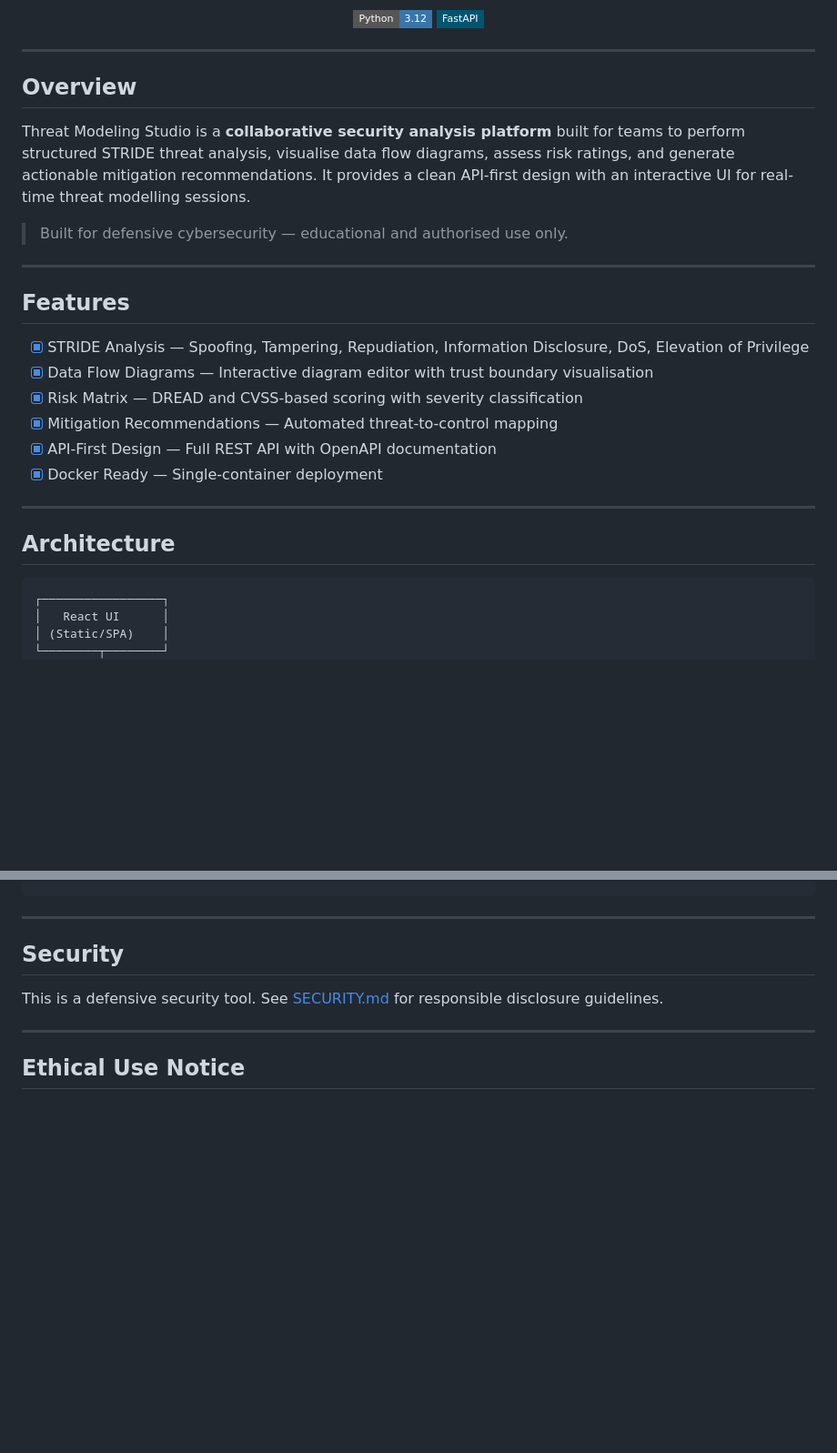
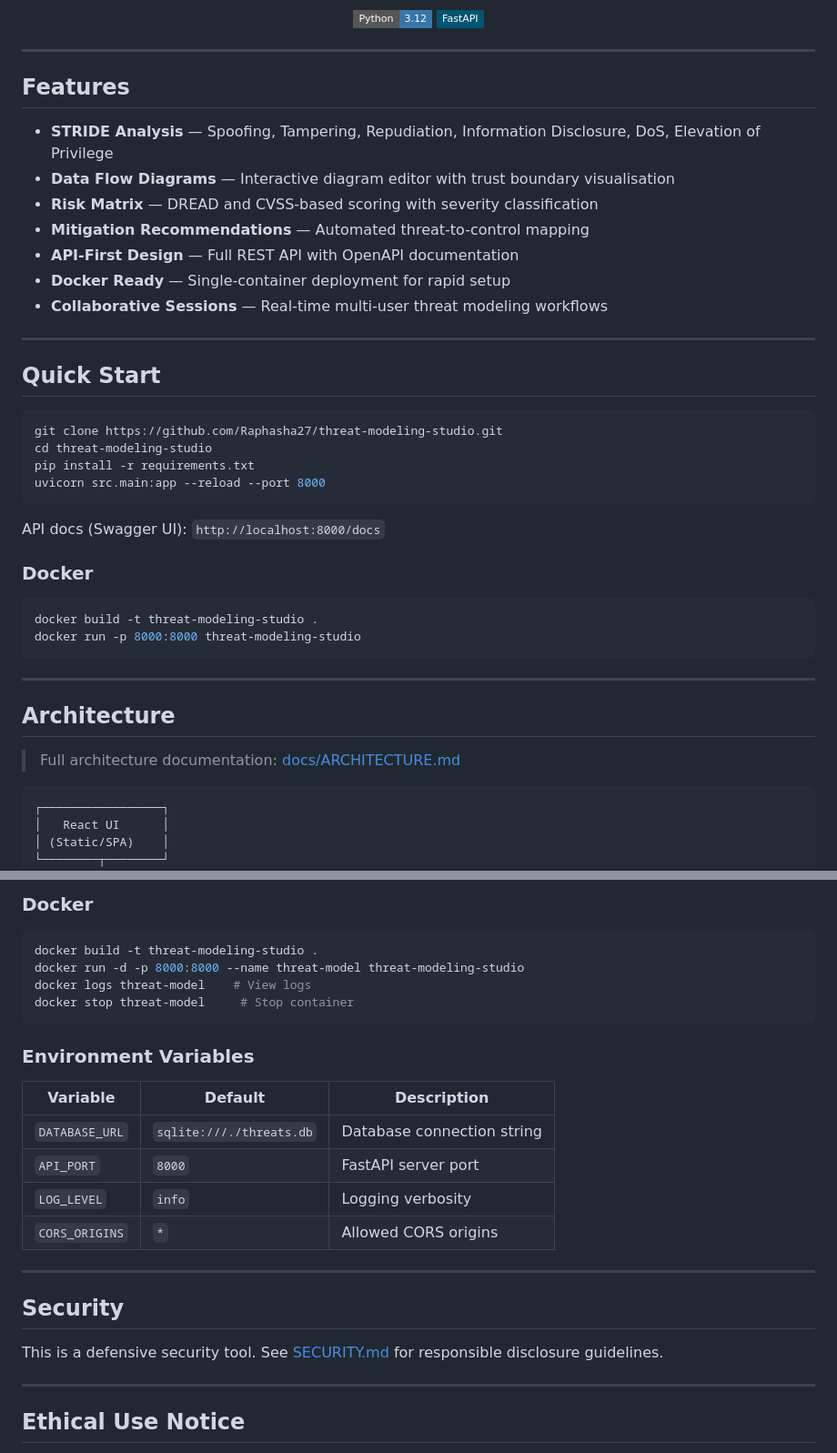
Before and after one commit to Raphasha27/threat-modeling-studio, a Markdown page: README.md, 2 parts joined by grey strips. Shown at 91% size. Drawn GitHub-style; badges without logos; blank space fills up the shorter version.

````diff
--- a/README.md
+++ b/README.md
@@ -14,26 +17,41 @@
 
 ---
 
-## Overview
+## Features
 
-Threat Modeling Studio is a **collaborative security analysis platform** built for teams to perform structured STRIDE threat analysis, visualise data flow diagrams, assess risk ratings, and generate actionable mitigation recommendations. It provides a clean API-first design with an interactive UI for real-time threat modelling sessions.
-
-> Built for defensive cybersecurity — educational and authorised use only.
+- **STRIDE Analysis** — Spoofing, Tampering, Repudiation, Information Disclosure, DoS, Elevation of Privilege
+- **Data Flow Diagrams** — Interactive diagram editor with trust boundary visualisation
+- **Risk Matrix** — DREAD and CVSS-based scoring with severity classification
+- **Mitigation Recommendations** — Automated threat-to-control mapping
+- **API-First Design** — Full REST API with OpenAPI documentation
+- **Docker Ready** — Single-container deployment for rapid setup
+- **Collaborative Sessions** — Real-time multi-user threat modeling workflows
 
 ---
 
-## Features
+## Quick Start
 
-- [x] STRIDE Analysis — Spoofing, Tampering, Repudiation, Information Disclosure, DoS, Elevation of Privilege
-- [x] Data Flow Diagrams — Interactive diagram editor with trust boundary visualisation
-- [x] Risk Matrix — DREAD and CVSS-based scoring with severity classification
-- [x] Mitigation Recommendations — Automated threat-to-control mapping
-- [x] API-First Design — Full REST API with OpenAPI documentation
-- [x] Docker Ready — Single-container deployment
+```bash
+git clone https://github.com/Raphasha27/threat-modeling-studio.git
+cd threat-modeling-studio
+pip install -r requirements.txt
+uvicorn src.main:app --reload --port 8000
+```
+
+API docs (Swagger UI): `http://localhost:8000/docs`
+
+### Docker
+
+```bash
+docker build -t threat-modeling-studio .
+docker run -p 8000:8000 threat-modeling-studio
+```
 
 ---
 
 ## Architecture
+
+> Full architecture documentation: [docs/ARCHITECTURE.md](docs/ARCHITECTURE.md)
 
 ```
 ┌─────────────────┐
@@ -138,3 +164,20 @@ threat-modeling-studio/
+### Docker
+
+```bash
+docker build -t threat-modeling-studio .
+docker run -d -p 8000:8000 --name threat-model threat-modeling-studio
+docker logs threat-model    # View logs
+docker stop threat-model     # Stop container
+```
+
+### Environment Variables
+
+| Variable | Default | Description |
+|----------|---------|-------------|
+| `DATABASE_URL` | `sqlite:///./threats.db` | Database connection string |
+| `API_PORT` | `8000` | FastAPI server port |
+| `LOG_LEVEL` | `info` | Logging verbosity |
+| `CORS_ORIGINS` | `*` | Allowed CORS origins |
 
 ---
 
````
Also changed, not shown: other parts of README.md (+50 -37 lines).
